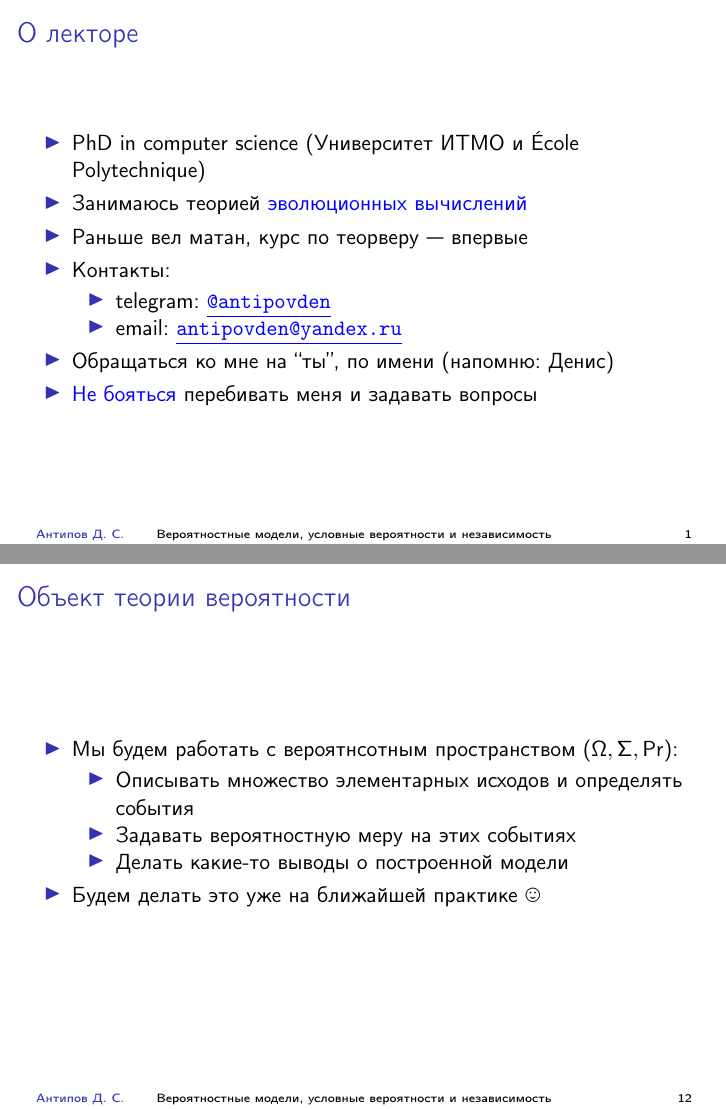
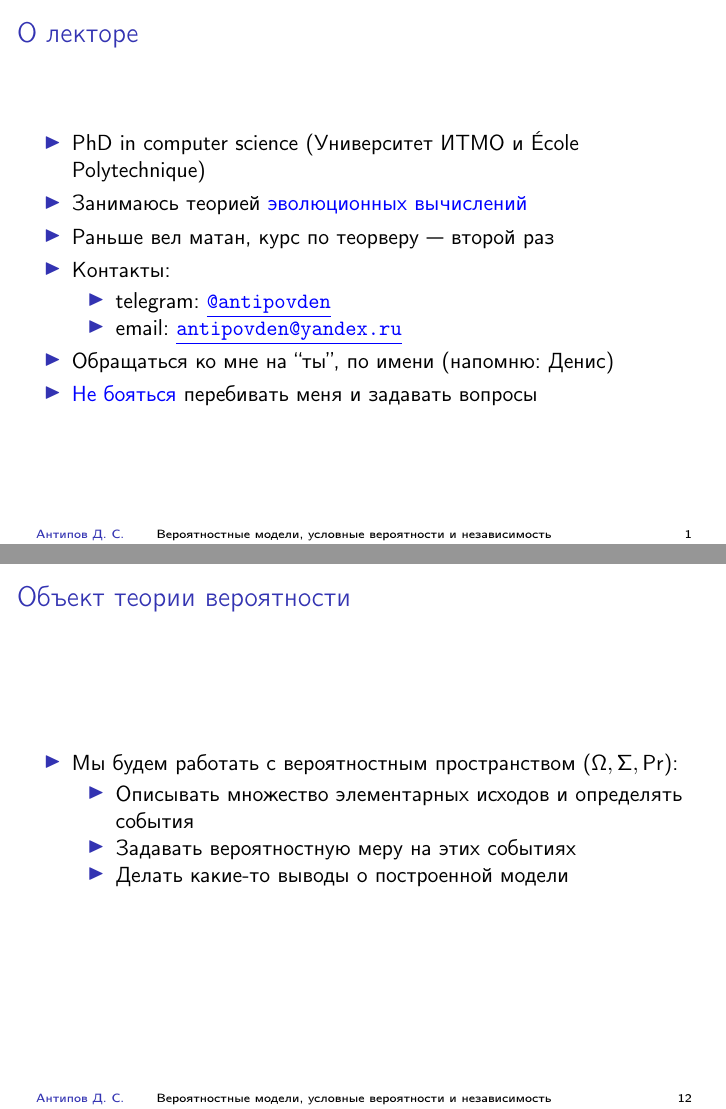
Before and after one commit to AntipovDen/ProbTheory, LaTeX slides (LectureSlides/01-models-conditioning-independence/presentation.tex): pages 2 and 26 of 89, joined at a grey line. Compiled offline with pdfLaTeX.

Commit message:
after cleaning pc

```diff
--- a/LectureSlides/01-models-conditioning-independence/presentation.tex
+++ b/LectureSlides/01-models-conditioning-independence/presentation.tex
@@ -89,7 +89,7 @@
 ~\\
 }
 \date[]{\includegraphics[height=2cm]{itmo-white-rus.png} \\
-11 февраля 2021 г.}
+11 февраля 2022 г.}
 
 
 \begin{document}
@@ -107,7 +107,7 @@
   \begin{itemize}
     \item PhD in computer science (Университет ИТМО и {\'E}cole Polytechnique)
     \item Занимаюсь теорией \hl{эволюционных вычислений}
-    \item Раньше вел матан, курс по теорверу --- впервые
+    \item Раньше вел матан, курс по теорверу --- второй раз
     \item Контакты:
     \begin{itemize}
       \item telegram: \href{https://t.me/antipovden}{\hl{\texttt{\underline{@antipovden}}}}
@@ -255,13 +255,12 @@
 \begin{frame}
   \frametitle{Объект теории вероятности}
   \begin{itemize}
-    \item Мы будем работать с вероятнсотным пространством $(\Omega, \Sigma, \Pr)$:
+    \item Мы будем работать с вероятностным пространством $(\Omega, \Sigma, \Pr)$:
     \begin{itemize}
       \item Описывать множество элементарных исходов и определять события
       \item Задавать вероятностную меру на этих событиях
       \item Делать какие-то выводы о построенной модели
     \end{itemize}
-    \item Будем делать это уже на ближайшей практике \smiley
   \end{itemize}
 \end{frame}
 
```
Also changed, not shown: Practice/homework5.tex (+1 -1 lines).
